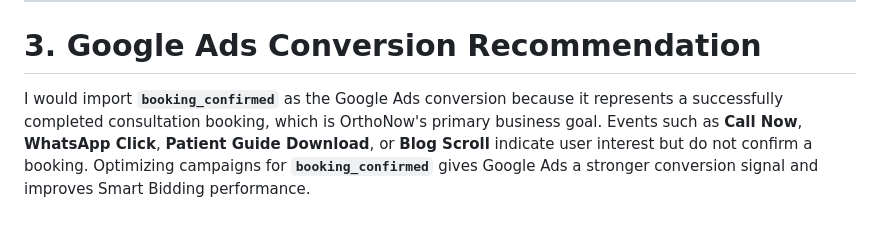
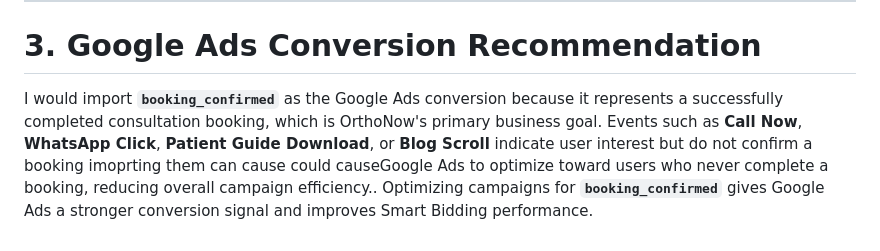
Before and after one commit to sidverma247/orthonow-developer-assignment, a Markdown page: task-01-gtm-schema/GTM_Event_Schema.md, the part around the change. Rendered like a GitHub page.

```diff
--- a/task-01-gtm-schema/GTM_Event_Schema.md
+++ b/task-01-gtm-schema/GTM_Event_Schema.md
@@ -94,4 +94,4 @@ This report helps identify where users leave the booking process so improvements
 
 # 3. Google Ads Conversion Recommendation
 
-I would import **`booking_confirmed`** as the Google Ads conversion because it represents a successfully completed consultation booking, which is OrthoNow's primary business goal. Events such as **Call Now**, **WhatsApp Click**, **Patient Guide Download**, or **Blog Scroll** indicate user interest but do not confirm a booking. Optimizing campaigns for **`booking_confirmed`** gives Google Ads a stronger conversion signal and improves Smart Bidding performance.
+I would import **`booking_confirmed`** as the Google Ads conversion because it represents a successfully completed consultation booking, which is OrthoNow's primary business goal. Events such as **Call Now**, **WhatsApp Click**, **Patient Guide Download**, or **Blog Scroll** indicate user interest but do not confirm a booking imoprting them can cause could causeGoogle Ads to optimize toward users who never complete a booking, reducing overall campaign efficiency.. Optimizing campaigns for **`booking_confirmed`** gives Google Ads a stronger conversion signal and improves Smart Bidding performance.
```
